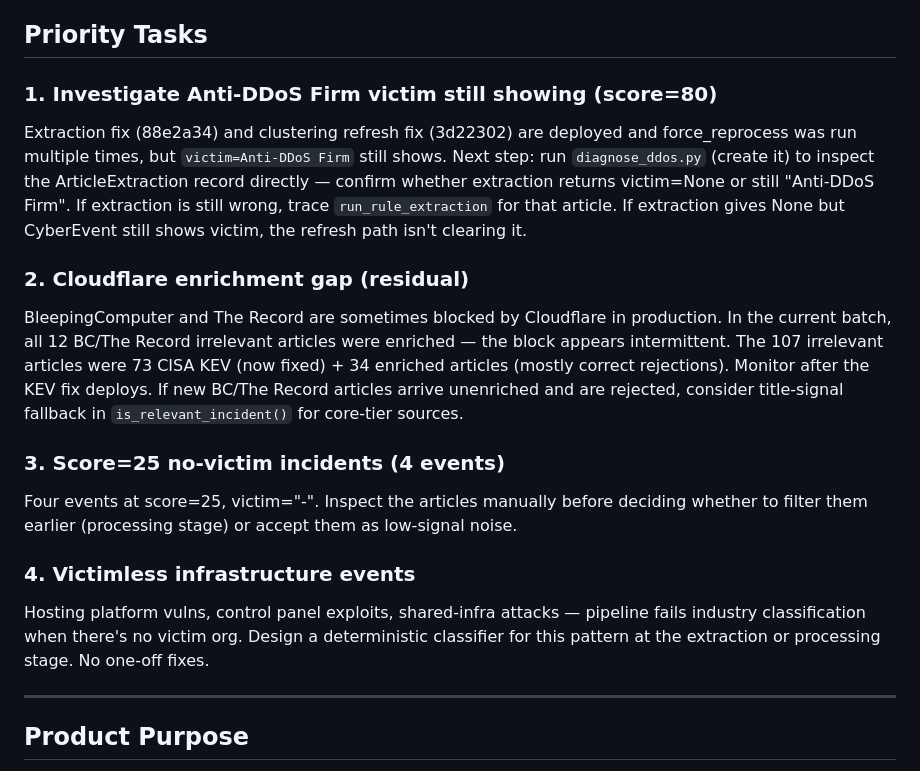
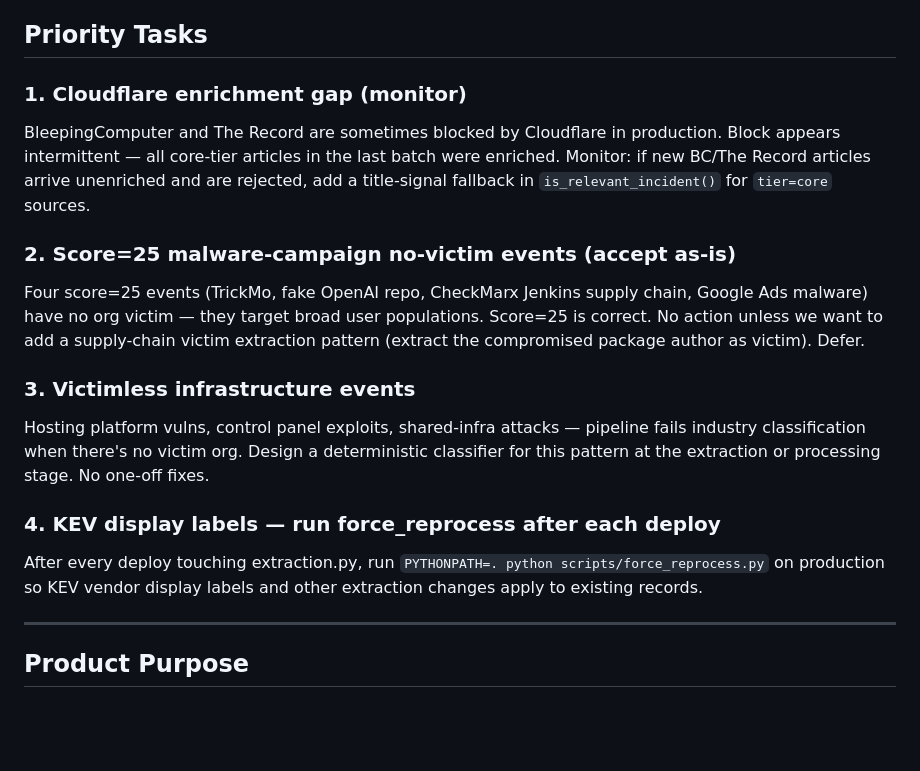
Before and after one commit to hawl3y/cyber-signal, a Markdown page: CLAUDE.md, the part around the change. GitHub-like rendering; blank space fills up the shorter version.

Commit message:
Update priority tasks: close Anti-DDoS, KEV, no-victim investigation items

```diff
--- a/CLAUDE.md
+++ b/CLAUDE.md
@@ -4,17 +4,17 @@ This file provides guidance to Claude Code (claude.ai/code) when working with co
 
 ## Priority Tasks
 
-### 1. Investigate Anti-DDoS Firm victim still showing (score=80)
-Extraction fix (88e2a34) and clustering refresh fix (3d22302) are deployed and force_reprocess was run multiple times, but `victim=Anti-DDoS Firm` still shows. Next step: run `diagnose_ddos.py` (create it) to inspect the ArticleExtraction record directly — confirm whether extraction returns victim=None or still "Anti-DDoS Firm". If extraction is still wrong, trace `run_rule_extraction` for that article. If extraction gives None but CyberEvent still shows victim, the refresh path isn't clearing it.
+### 1. Cloudflare enrichment gap (monitor)
+BleepingComputer and The Record are sometimes blocked by Cloudflare in production. Block appears intermittent — all core-tier articles in the last batch were enriched. Monitor: if new BC/The Record articles arrive unenriched and are rejected, add a title-signal fallback in `is_relevant_incident()` for `tier=core` sources.
 
-### 2. Cloudflare enrichment gap (residual)
-BleepingComputer and The Record are sometimes blocked by Cloudflare in production. In the current batch, all 12 BC/The Record irrelevant articles were enriched — the block appears intermittent. The 107 irrelevant articles were 73 CISA KEV (now fixed) + 34 enriched articles (mostly correct rejections). Monitor after the KEV fix deploys. If new BC/The Record articles arrive unenriched and are rejected, consider title-signal fallback in `is_relevant_incident()` for core-tier sources.
+### 2. Score=25 malware-campaign no-victim events (accept as-is)
+Four score=25 events (TrickMo, fake OpenAI repo, CheckMarx Jenkins supply chain, Google Ads malware) have no org victim — they target broad user populations. Score=25 is correct. No action unless we want to add a supply-chain victim extraction pattern (extract the compromised package author as victim). Defer.
 
-### 3. Score=25 no-victim incidents (4 events)
-Four events at score=25, victim="-". Inspect the articles manually before deciding whether to filter them earlier (processing stage) or accept them as low-signal noise.
+### 3. Victimless infrastructure events
+Hosting platform vulns, control panel exploits, shared-infra attacks — pipeline fails industry classification when there's no victim org. Design a deterministic classifier for this pattern at the extraction or processing stage. No one-off fixes.
 
-### 4. Victimless infrastructure events
-Hosting platform vulns, control panel exploits, shared-infra attacks — pipeline fails industry classification when there's no victim org. Design a deterministic classifier for this pattern at the extraction or processing stage. No one-off fixes.
+### 4. KEV display labels — run force_reprocess after each deploy
+After every deploy touching extraction.py, run `PYTHONPATH=. python scripts/force_reprocess.py` on production so KEV vendor display labels and other extraction changes apply to existing records.
 
 ---
 
```
